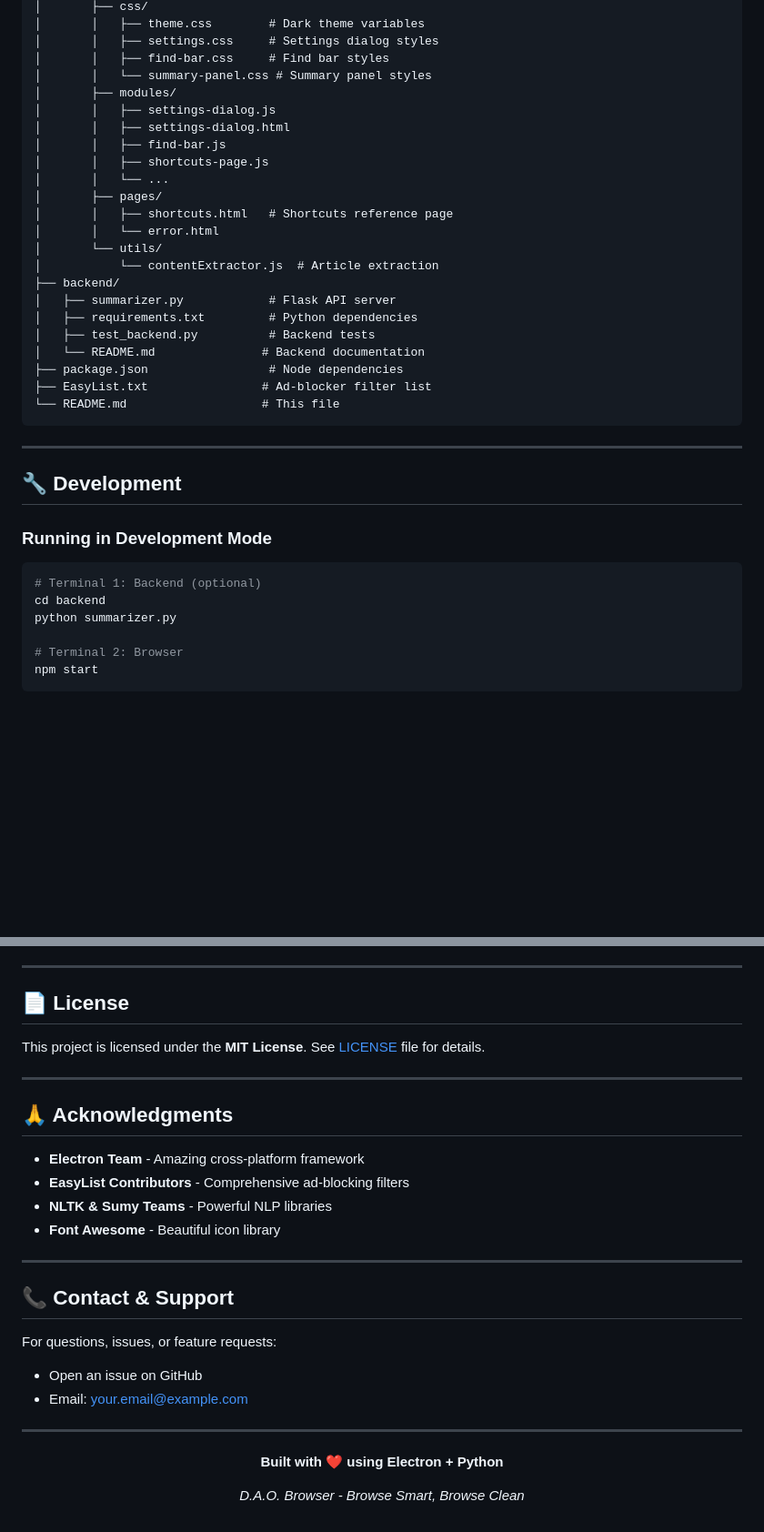
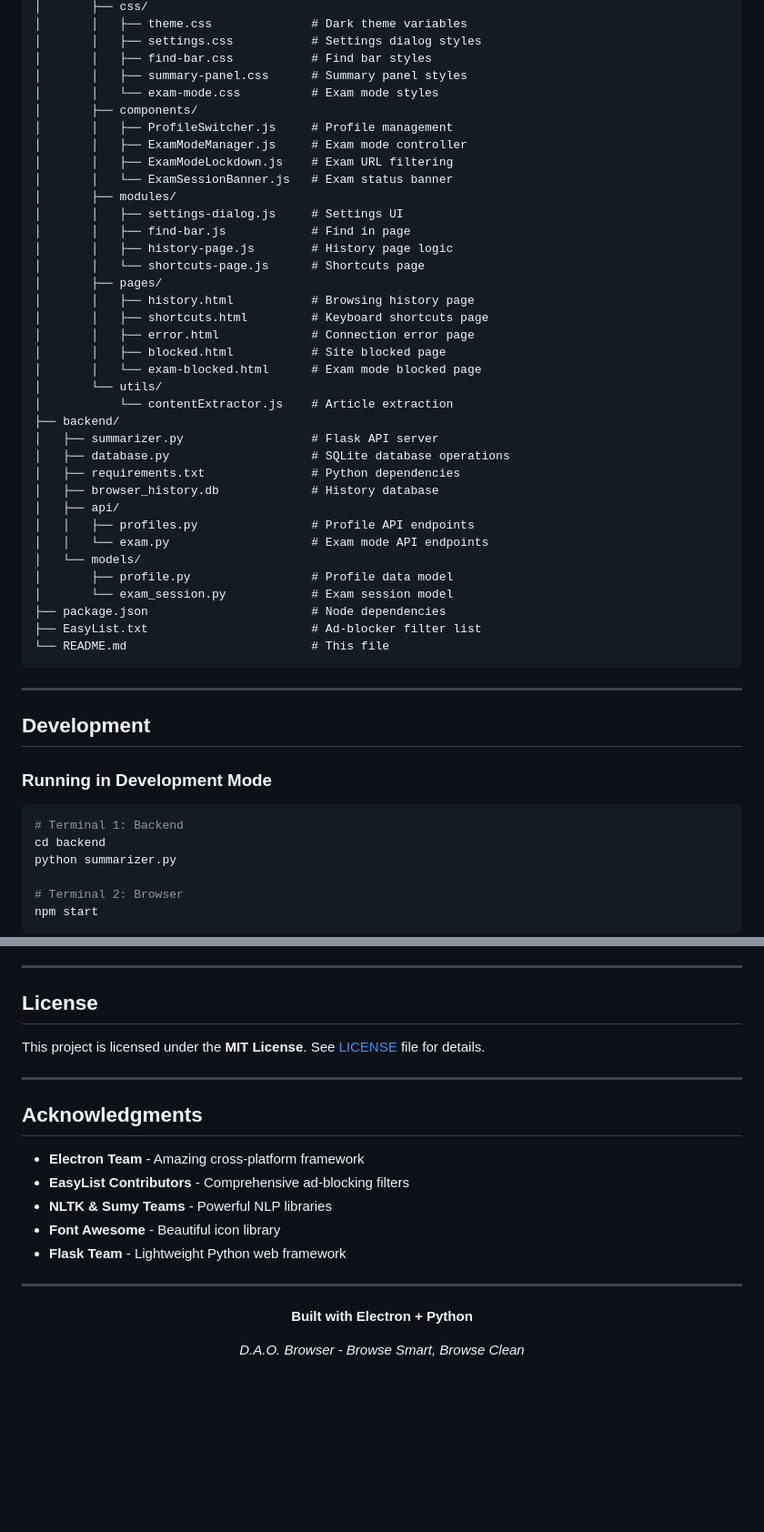
Before and after one commit to Darshanh20/DAO-BROWSER, a Markdown page: README.md, 2 parts joined by grey strips. Shown at 91% size. GitHub-like rendering; blank space fills up the shorter version.

````diff
--- a/README.md
+++ b/README.md
@@ -215,36 +255,50 @@ DAO_Browser/
 │       ├── css/
-│       │   ├── theme.css        # Dark theme variables
-│       │   ├── settings.css     # Settings dialog styles
-│       │   ├── find-bar.css     # Find bar styles
-│       │   └── summary-panel.css # Summary panel styles
+│       │   ├── theme.css              # Dark theme variables
+│       │   ├── settings.css           # Settings dialog styles
+│       │   ├── find-bar.css           # Find bar styles
+│       │   ├── summary-panel.css      # Summary panel styles
+│       │   └── exam-mode.css          # Exam mode styles
+│       ├── components/
+│       │   ├── ProfileSwitcher.js     # Profile management
+│       │   ├── ExamModeManager.js     # Exam mode controller
+│       │   ├── ExamModeLockdown.js    # Exam URL filtering
+│       │   └── ExamSessionBanner.js   # Exam status banner
 │       ├── modules/
-│       │   ├── settings-dialog.js
-│       │   ├── settings-dialog.html
-│       │   ├── find-bar.js
-│       │   ├── shortcuts-page.js
-│       │   └── ...
+│       │   ├── settings-dialog.js     # Settings UI
+│       │   ├── find-bar.js            # Find in page
+│       │   ├── history-page.js        # History page logic
+│       │   └── shortcuts-page.js      # Shortcuts page
 │       ├── pages/
-│       │   ├── shortcuts.html   # Shortcuts reference page
-│       │   └── error.html
+│       │   ├── history.html           # Browsing history page
+│       │   ├── shortcuts.html         # Keyboard shortcuts page
+│       │   ├── error.html             # Connection error page
+│       │   ├── blocked.html           # Site blocked page
+│       │   └── exam-blocked.html      # Exam mode blocked page
 │       └── utils/
-│           └── contentExtractor.js  # Article extraction
+│           └── contentExtractor.js    # Article extraction
 ├── backend/
-│   ├── summarizer.py            # Flask API server
-│   ├── requirements.txt         # Python dependencies
-│   ├── test_backend.py          # Backend tests
-│   └── README.md               # Backend documentation
-├── package.json                 # Node dependencies
-├── EasyList.txt                # Ad-blocker filter list
-└── README.md                   # This file
+│   ├── summarizer.py                  # Flask API server
+│   ├── database.py                    # SQLite database operations
+│   ├── requirements.txt               # Python dependencies
+│   ├── browser_history.db             # History database
+│   ├── api/
+│   │   ├── profiles.py                # Profile API endpoints
+│   │   └── exam.py                    # Exam mode API endpoints
+│   └── models/
+│       ├── profile.py                 # Profile data model
+│       └── exam_session.py            # Exam session model
+├── package.json                       # Node dependencies
+├── EasyList.txt                       # Ad-blocker filter list
+└── README.md                          # This file
 ```
 
 ---
 
-## 🔧 Development
+## Development
 
 ### Running in Development Mode
 ```bash
-# Terminal 1: Backend (optional)
+# Terminal 1: Backend
 cd backend
 python summarizer.py
 
@@ -299,32 +353,25 @@ Contributions are welcome! Here's how you can help:
 
 ---
 
-## 📄 License
+## License
 
 This project is licensed under the **MIT License**. See [LICENSE](LICENSE) file for details.
 
 ---
 
-## 🙏 Acknowledgments
+## Acknowledgments
 
 - **Electron Team** - Amazing cross-platform framework
 - **EasyList Contributors** - Comprehensive ad-blocking filters
 - **NLTK & Sumy Teams** - Powerful NLP libraries
 - **Font Awesome** - Beautiful icon library
-
----
-
-## 📞 Contact & Support
-
-For questions, issues, or feature requests:
-- Open an issue on GitHub
-- Email: your.email@example.com
+- **Flask Team** - Lightweight Python web framework
 
 ---
 
 <div align="center">
 
-**Built with ❤️ using Electron + Python**
+**Built with Electron + Python**
 
 *D.A.O. Browser - Browse Smart, Browse Clean*
 
````
Also changed, not shown: other parts of README.md (+82 -42 lines).
